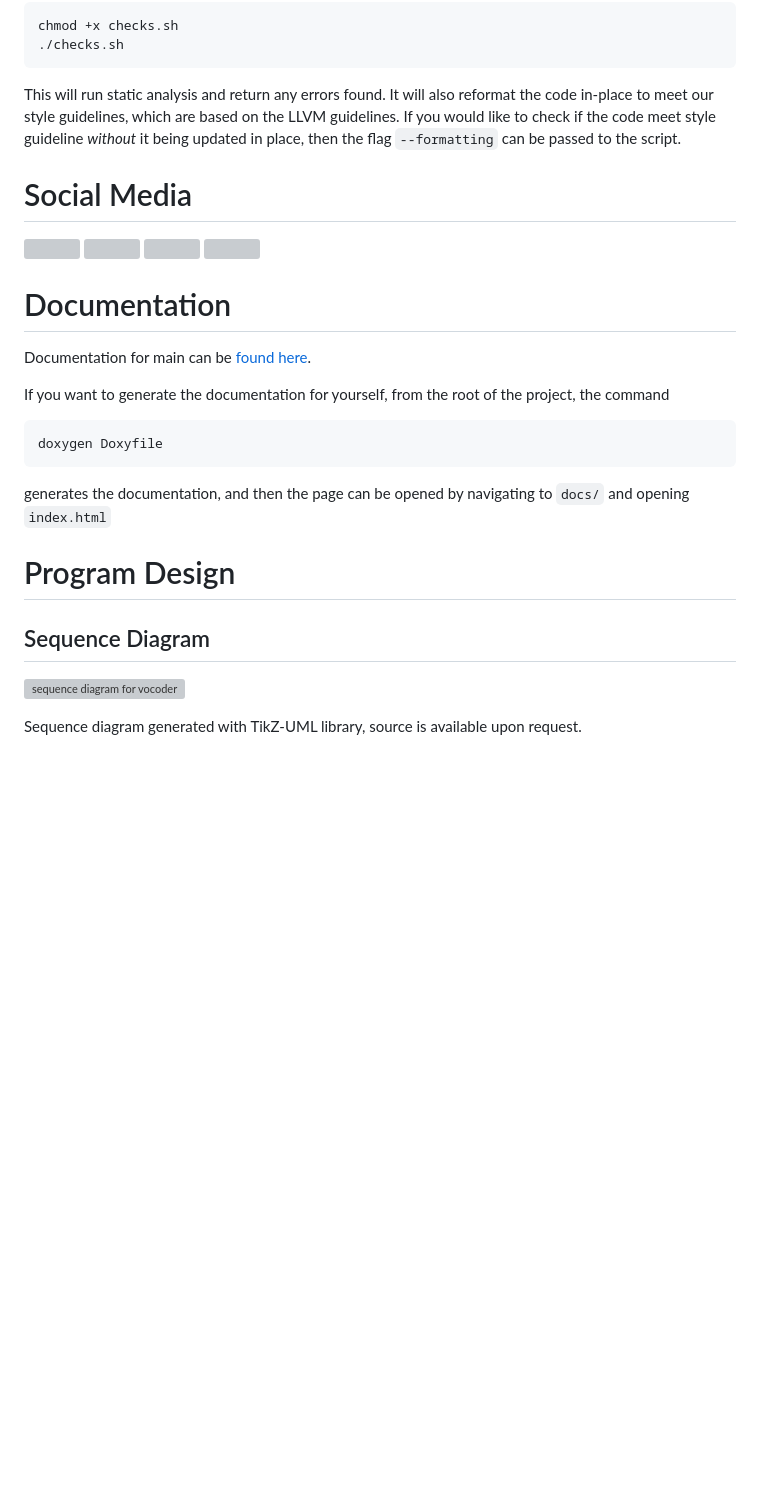
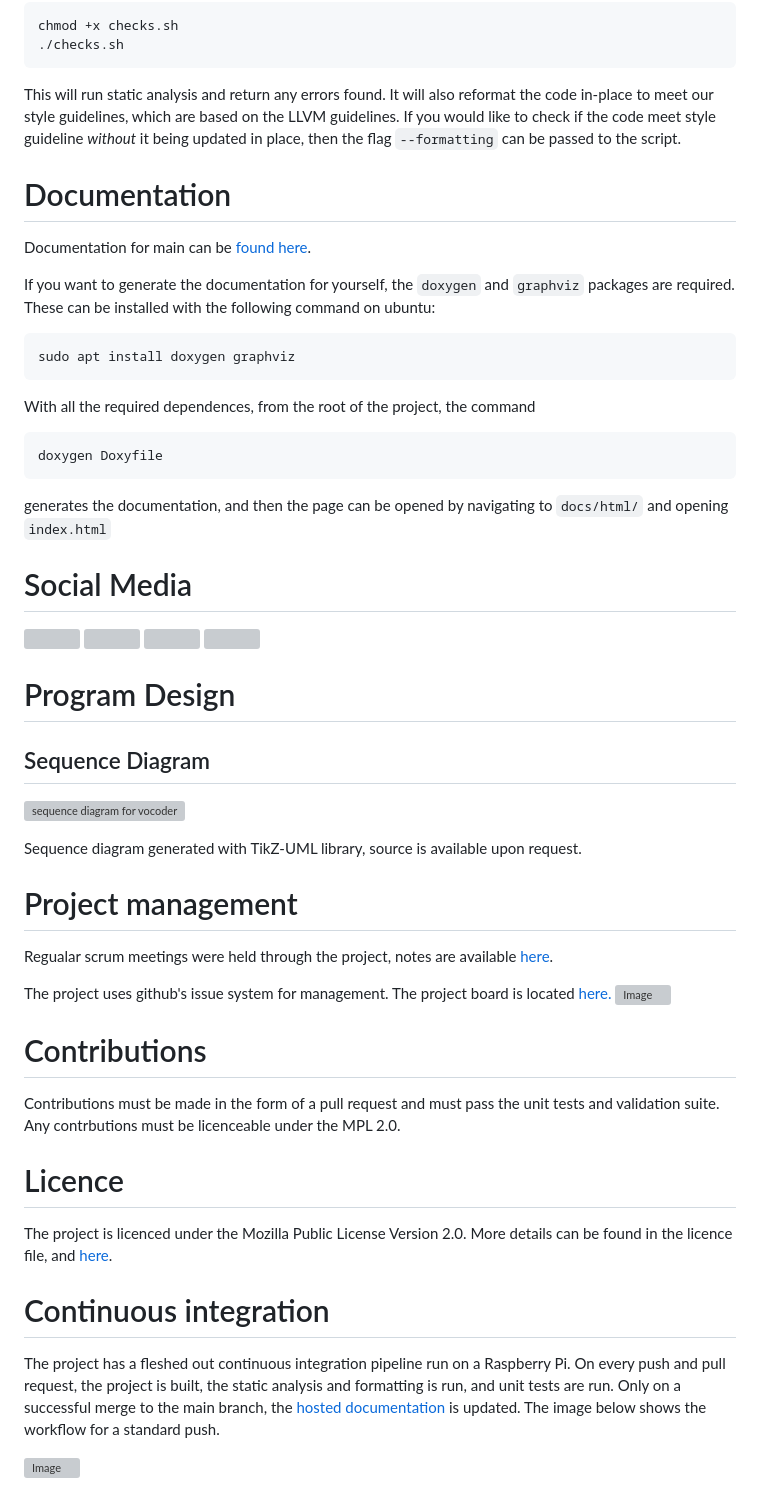
Before and after one commit to daft-engineers/vocoder, a Markdown page: README.md, the part around one of its changes. GitHub-like rendering; blank space fills up the shorter version; grey boxes are pictures that could not be loaded.

Commit message:
Added to readme (#92)
* Added to readme

* added mention of 64bit

* added sec on installing reqs for docs, added link to scrum notes, added contributions and licence section

* fixed typo

* added link to choosealicence

````diff
--- a/README.md
+++ b/README.md
@@ -64,24 +64,49 @@ chmod +x checks.sh
 
 This will run static analysis and return any errors found. It will also reformat the code in-place to meet our style guidelines, which are based on the LLVM guidelines. If you would like to check if the code meet style guideline _without_ it being updated in place, then the flag `--formatting` can be passed to the script.
 
+# Documentation
+
+Documentation for main can be [found here](https://daft-engineers.github.io/vocoder/annotated.html).
+
+If you want to generate the documentation for yourself, the `doxygen` and `graphviz` packages are required. These can be installed with the following command on ubuntu:
+
+```$
+sudo apt install doxygen graphviz
+```
+With all the required dependences, from the root of the project, the command
+```$
+doxygen Doxyfile
+```
+generates the documentation, and then the page can be opened by navigating to `docs/html/` and opening `index.html`
+
 # Social Media
 <a href="https://www.instagram.com/daftengineers/"><img src="https://user-images.githubusercontent.com/10051310/219481632-10430e66-73dc-400e-a046-dc9d7dd9f3a9.svg" height=80px></a>
 <a href="https://twitter.com/DaftEngineers"><img src="https://user-images.githubusercontent.com/10051310/219482103-8422c45f-ca60-4918-b5b8-6de79d0add22.png" height=80px></a>
 <a href="https://www.youtube.com/@daftengineers"><img src="https://user-images.githubusercontent.com/10051310/219484585-2eb87c95-5951-428b-b3a1-7ac846e40f65.png" height=80px></a>
 <a href="https://www.tiktok.com/@daftengineers"><img src="https://user-images.githubusercontent.com/10051310/220791551-141ee0cc-34ef-47b8-bbcb-701461f88851.png" height=80px></a>
 
-# Documentation
-
-Documentation for main can be [found here](https://daft-engineers.github.io/vocoder/).
-
-If you want to generate the documentation for yourself, from the root of the project, the command
-```$
-doxygen Doxyfile
-```
-generates the documentation, and then the page can be opened by navigating to `docs/` and opening `index.html`
-
 # Program Design
 ## Sequence Diagram
 ![sequence diagram for vocoder](https://user-images.githubusercontent.com/10051310/220790624-48ad3c57-34fe-4f8b-b89b-a98e7c718f88.png)
 
 Sequence diagram generated with TikZ-UML library, source is available upon request.
+
+# Project management
+
+Regualar scrum meetings were held through the project, notes are available [here](https://github.com/daft-engineers/project/blob/main/README.md).
+
+The project uses github's issue system for management. The project board is located [here.](https://github.com/orgs/daft-engineers/projects/1/views/3) ![Image](https://user-images.githubusercontent.com/56744932/232234904-d9e0ba0a-6532-460d-966f-4a65a5f11cc9.png)
+
+# Contributions
+
+Contributions must be made in the form of a pull request and must pass the unit tests and validation suite. Any contrbutions must be licenceable under the MPL 2.0.
+
+# Licence
+
+The project is licenced under the Mozilla Public License Version 2.0. More details can be found in the licence file, and [here](https://choosealicense.com/licenses/mpl-2.0/).
+
+# Continuous integration
+
+The project has a fleshed out continuous integration pipeline run on a Raspberry Pi. On every push and pull request, the project is built, the static analysis and formatting is run, and unit tests are run. Only on a successful merge to the main branch, the [hosted documentation](https://daft-engineers.github.io/vocoder/annotated.html) is updated. The image below shows the workflow for a standard push.
+
+![Image](https://user-images.githubusercontent.com/56744932/232238323-5977fc16-2d5f-4533-b965-6143a109ffd9.png)
````
Also changed, not shown: other parts of README.md (+3 -3 lines).
